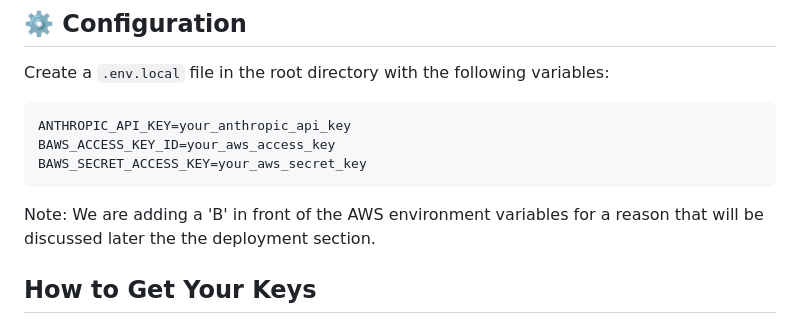
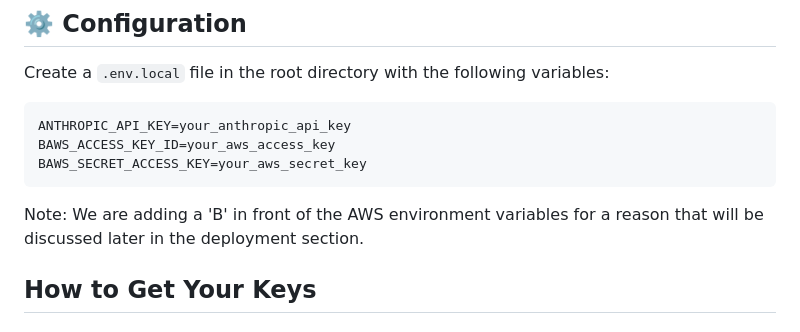
Before and after one commit to anthropics/anthropic-quickstarts, a Markdown page: customer-support-agent/README.md, the part around the change. GitHub-like rendering.

Commit message:
fix(readme): fix typo

````diff
--- a/customer-support-agent/README.md
+++ b/customer-support-agent/README.md
@@ -30,7 +30,7 @@ BAWS_ACCESS_KEY_ID=your_aws_access_key
 BAWS_SECRET_ACCESS_KEY=your_aws_secret_key
 ```
 
-Note: We are adding a 'B' in front of the AWS environment variables for a reason that will be discussed later the the deployment section.
+Note: We are adding a 'B' in front of the AWS environment variables for a reason that will be discussed later in the deployment section.
 
 ##  How to Get Your Keys
 
````
